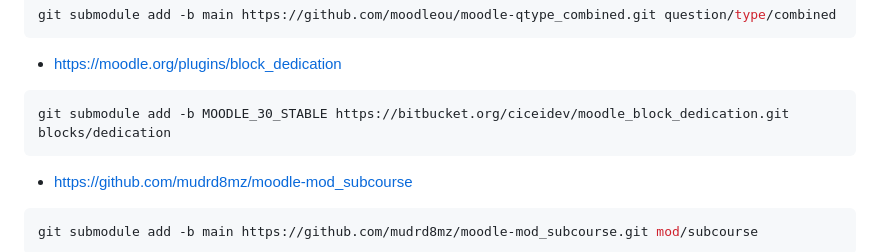
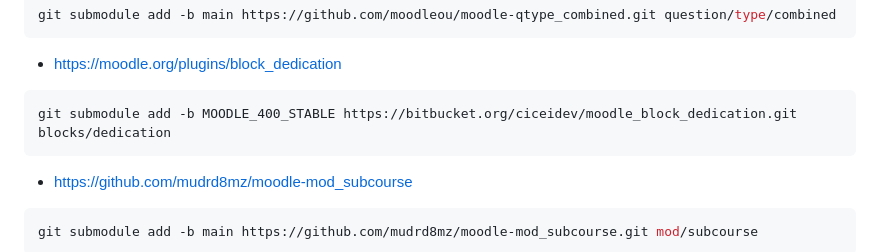
Before and after one commit to AdrianoRuseler/moodle400-plugins, a Markdown page: README.md, the part around the change. Rendered like a GitHub page.

````diff
--- a/README.md
+++ b/README.md
@@ -126,7 +126,7 @@ git submodule add -b main https://github.com/moodleou/moodle-qtype_combined.git
 ```
 - https://moodle.org/plugins/block_dedication
 ```bash
-git submodule add -b MOODLE_30_STABLE https://bitbucket.org/ciceidev/moodle_block_dedication.git blocks/dedication
+git submodule add -b MOODLE_400_STABLE https://bitbucket.org/ciceidev/moodle_block_dedication.git blocks/dedication
 ```
 
 - https://github.com/mudrd8mz/moodle-mod_subcourse
````
